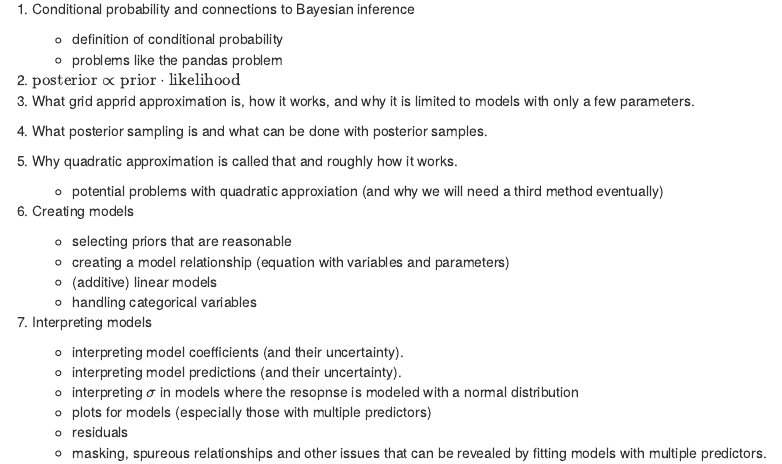
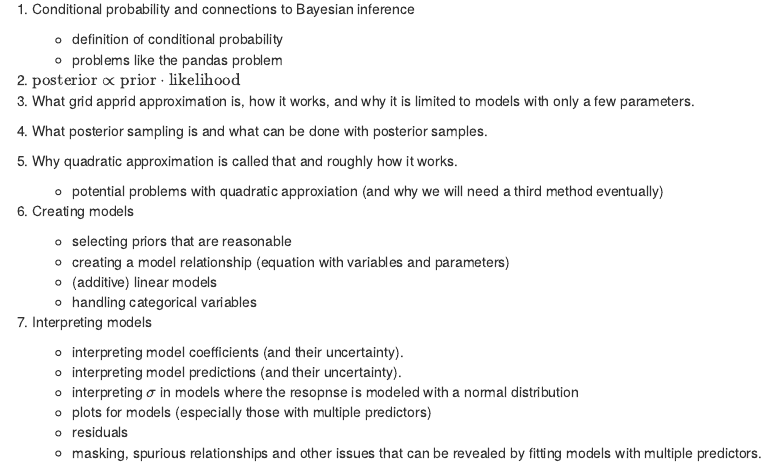
Before and after one commit to rpruim/Statistical-Rethinking, an R Markdown document (test-info/test01-info.Rmd): the page in a window 1100 px wide, from 750 px down. The pictures show the output file test-info/test01-info.html that the author committed with the source, opened offline.

Commit message:
typo fix

```diff
--- a/test-info/test01-info.Rmd
+++ b/test-info/test01-info.Rmd
@@ -98,5 +98,5 @@ This list isn't meant to be exhaustive, but I hope it is useful in preparing for
     with a normal distribution
     * plots for models (especially those with multiple predictors)
     * residuals
-    * masking, spureous relationships and other issues that can be
+    * masking, spurious relationships and other issues that can be
     revealed by fitting models with multiple predictors.
```
Also changed, not shown: test-info/test01-info.html.
